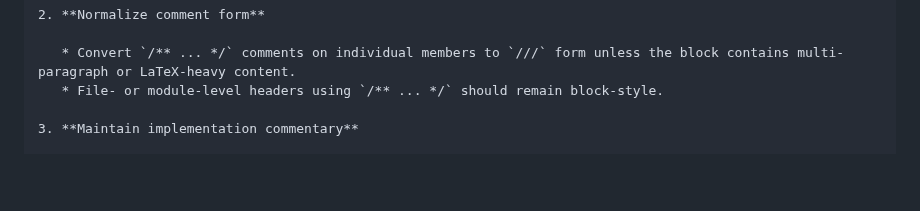
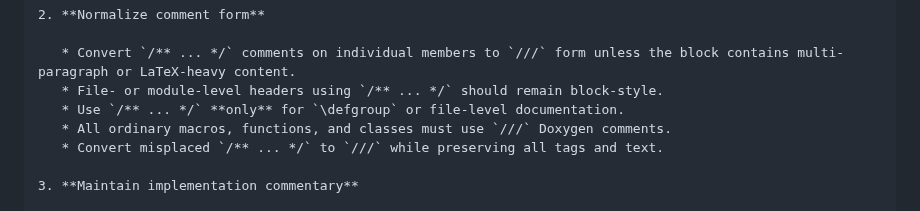
Before and after one commit to ianmccul/uni20, a Markdown page: AGENTS.md, the part around the change. Rendered like a GitHub page; blank space fills up the shorter version.

Commit message:
Adjust doxygen guidelines

```diff
--- a/AGENTS.md
+++ b/AGENTS.md
@@ -125,6 +125,9 @@ When cleaning or generating documentation, automated agents must:
 
    * Convert `/** ... */` comments on individual members to `///` form unless the block contains multi-paragraph or LaTeX-heavy content.
    * File- or module-level headers using `/** ... */` should remain block-style.
+   * Use `/** ... */` **only** for `\defgroup` or file-level documentation.
+   * All ordinary macros, functions, and classes must use `///` Doxygen comments.
+   * Convert misplaced `/** ... */` to `///` while preserving all tags and text.
 
 3. **Maintain implementation commentary**
 
```
Also changed, not shown: docs/Doxygen.md (+2 -0 lines).
